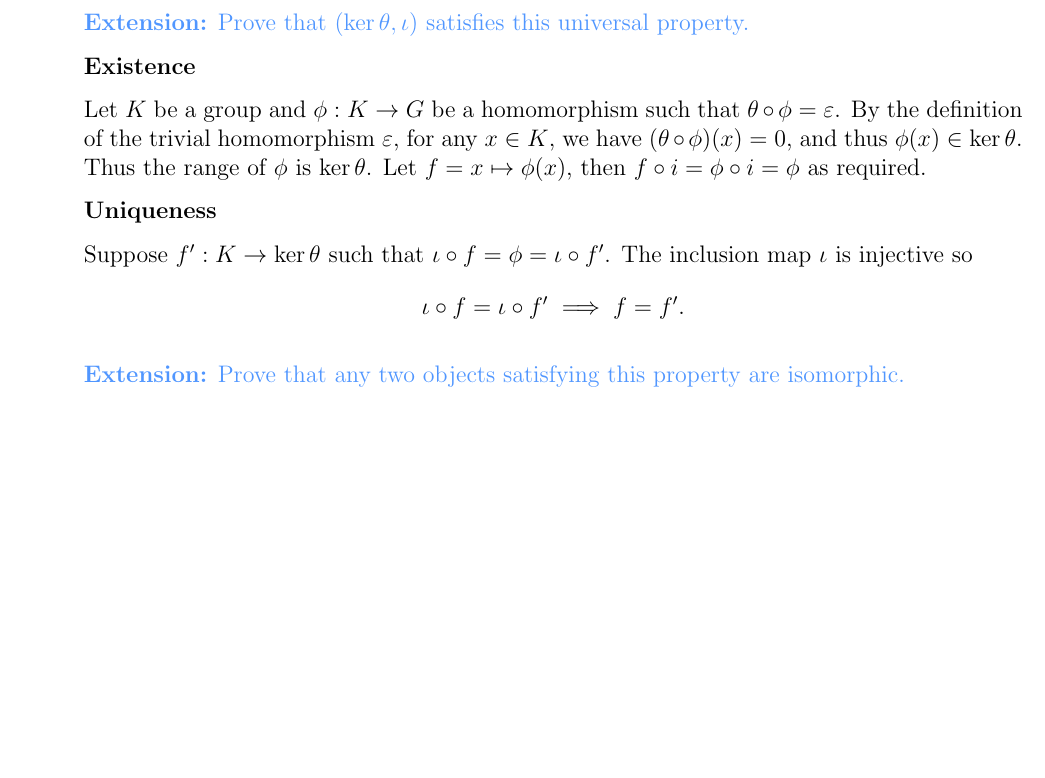
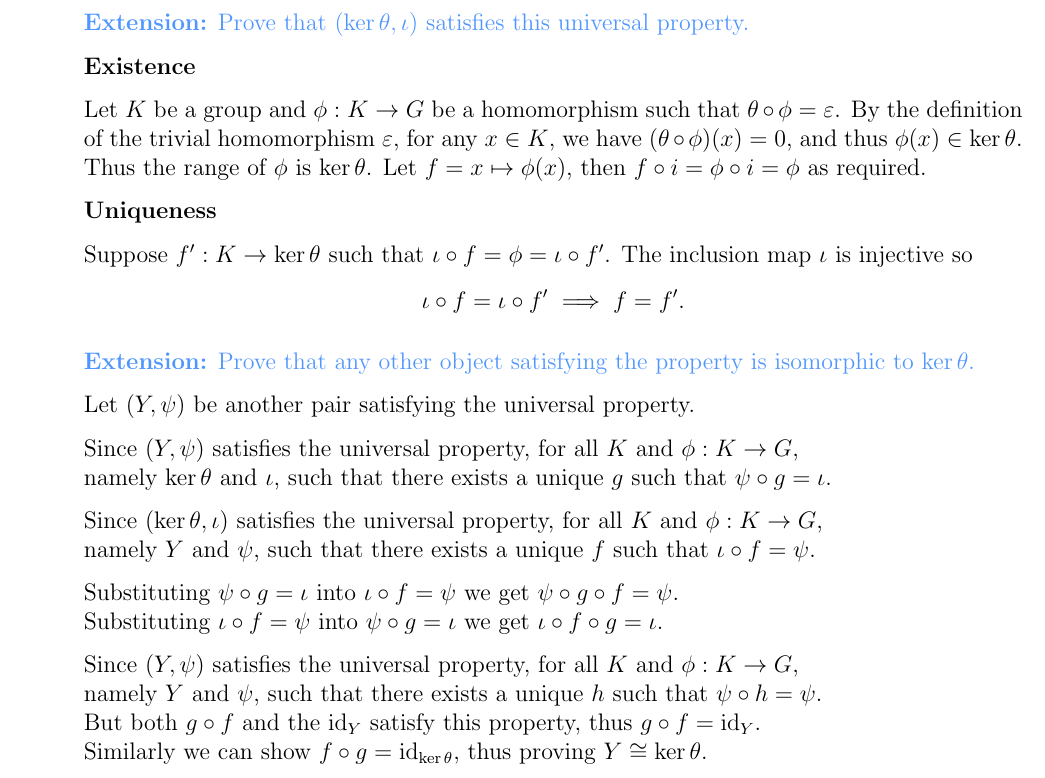
Before and after one commit to jeffofthewired/leinster-solutions, a LaTeX document (main.tex, which reads chapters/chapter0.tex): part of page 2 of 4, cut so that both start at the same text, the shorter picture padded with empty space. Compiled offline with pdfLaTeX.

Commit message:
finished q0.11

```diff
--- a/chapters/chapter0.tex
+++ b/chapters/chapter0.tex
@@ -118,8 +118,24 @@
 
 
     \textcolor{question}{
-        \textbf{Extension:} Prove that any two objects satisfying this property are isomorphic.
+        \textbf{Extension:} Prove that any other object satisfying the property is isomorphic to $\ker\theta$.
     }
+
+    Let $(Y,\psi)$ be another pair satisfying the universal property.
+
+    Since $(Y,\psi)$ satisfies the universal property, for all $K$ and $\phi:K\to G$,\\
+    namely $\ker\theta$ and $\iota$, such that there exists a unique $g$ such that $\psi\circ g=\iota$.
+
+    Since $(\ker\theta,\iota)$ satisfies the universal property, for all $K$ and $\phi:K\to G$,\\
+    namely $Y$ and $\psi$, such that there exists a unique $f$ such that $\iota\circ f=\psi$.
+
+    Substituting $\psi\circ g=\iota$ into $\iota\circ f=\psi$ we get $\psi\circ g\circ f = \psi$.\\
+    Substituting $\iota\circ f=\psi$ into $\psi\circ g=\iota$ we get $\iota\circ f\circ g = \iota$.
+
+    Since $(Y,\psi)$ satisfies the universal property, for all $K$ and $\phi:K\to G$,\\
+    namely $Y$ and $\psi$, such that there exists a unique $h$ such that $\psi\circ h=\psi$.\\
+    But both $g\circ f$ and the $\text{id}_Y$ satisfy this property, thus $g\circ f = \text{id}_Y$.\\
+    Similarly we can show $f\circ g = \text{id}_{\ker\theta}$, thus proving $Y\cong\ker\theta$.
 
     \pagebreak
 
```
